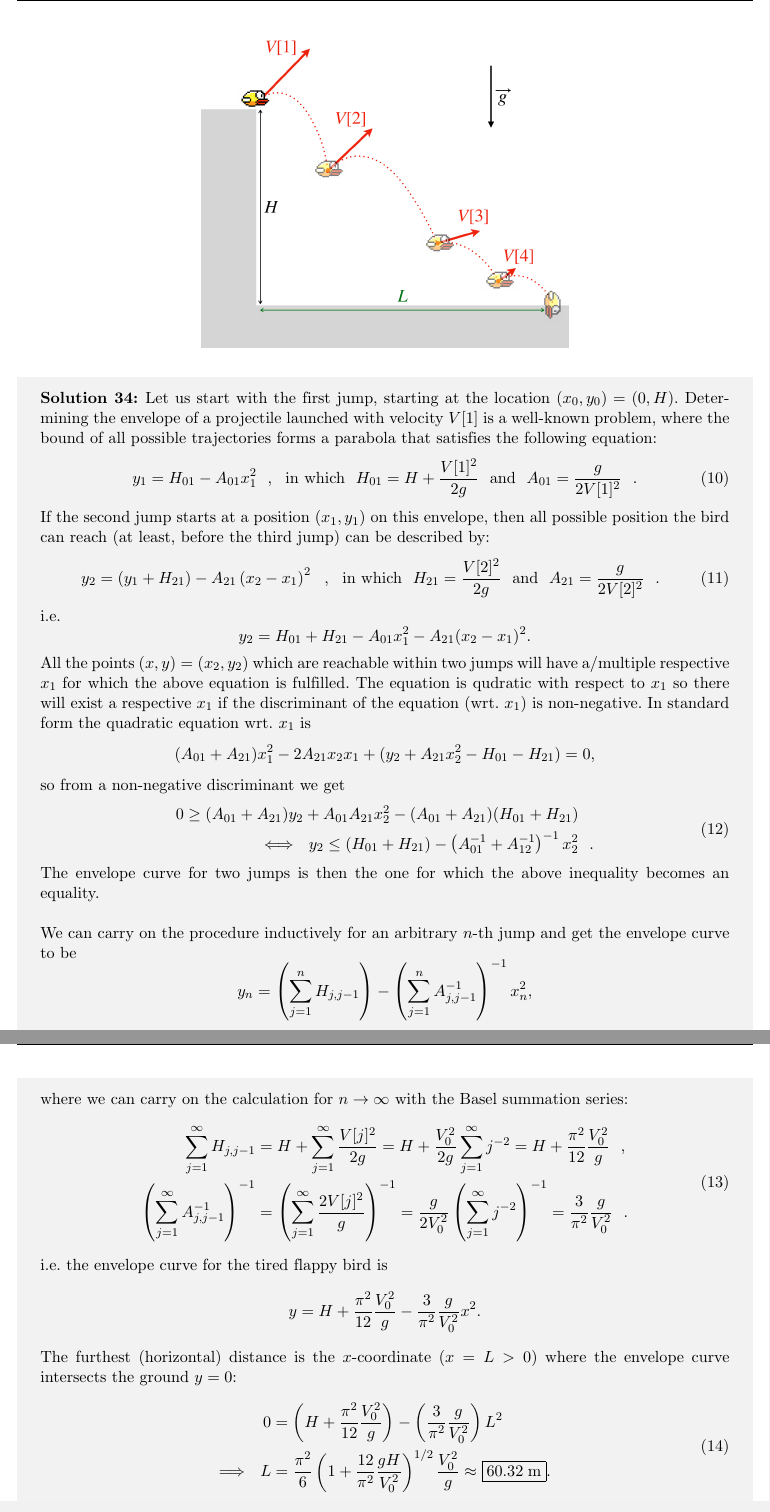
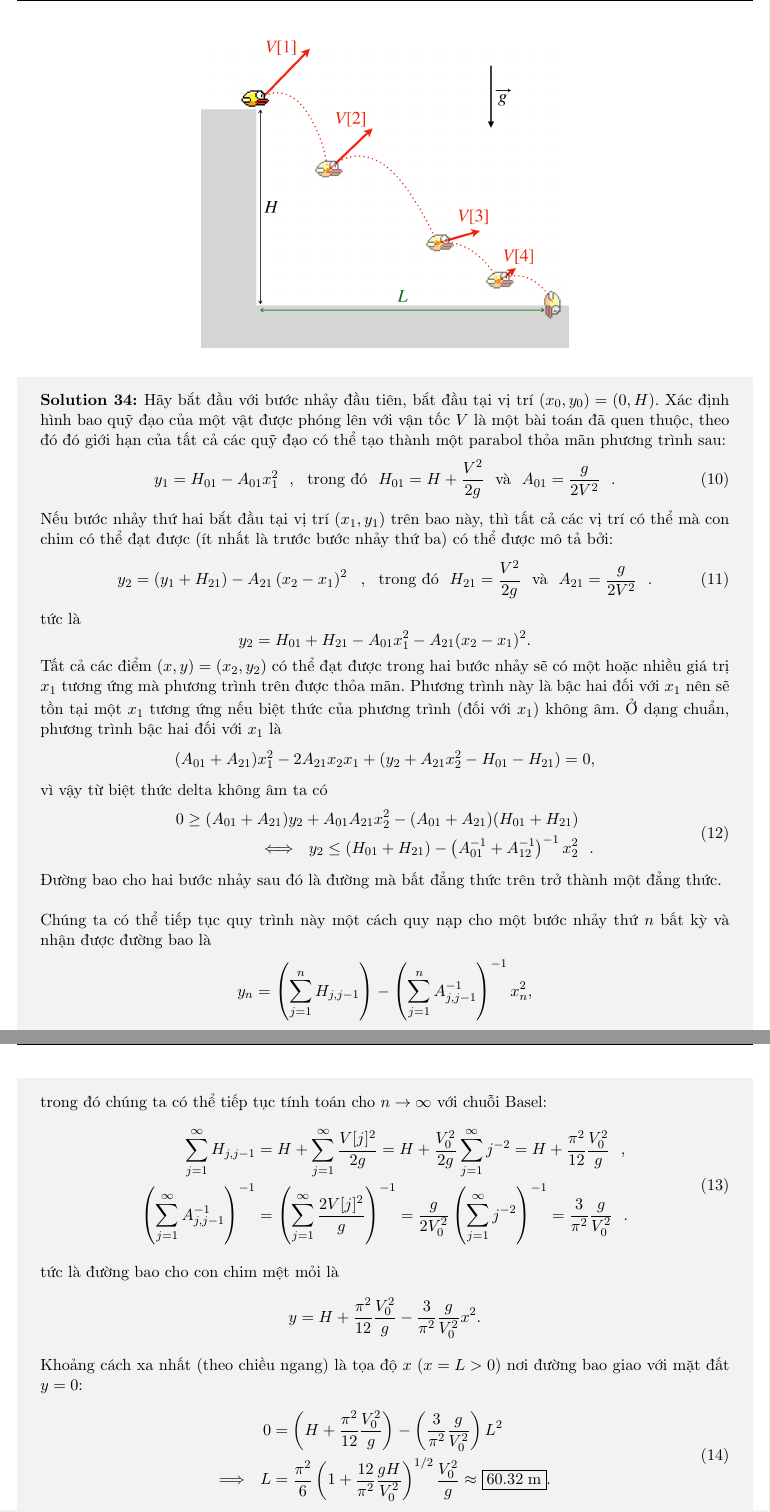
Before and after one commit to xPhO-Admin/OPhO_vie, a LaTeX document (2024_OPhO_Open/main.tex, which reads 2024_OPhO_Open/solutions/flappybird.tex): two parts of pages 30 and 31 of 31, joined at a grey line, cut at the place of the change. Compiled offline with pdfLaTeX.

Commit message:
Update flappybird.tex
translate flappybird problem to Vietnamese

```diff
--- a/2024_OPhO_Open/solutions/flappybird.tex
+++ b/2024_OPhO_Open/solutions/flappybird.tex
@@ -1,18 +1,68 @@
+% \begin{solution}
+% Let us start with the first jump, starting at the location $(x_0,y_0)=(0,H)$. Determining the envelope of a projectile launched with velocity
+% $V[1]$ is a well-known problem, where the bound of all possible trajectories forms a parabola that satisfies the following equation:
+% \begin{equation}
+% y_1 = H_{01} - A_{01}x_1^2  \ \ , \ \ \text{in which} \ \  H_{01}=H+\frac{V[1]^2}{2g}  \ \ \text{and} \ \ A_{01}=\frac{g}{2V[1]^2} \ \ .
+% \end{equation}
+% If the second jump starts at a position $(x_1,y_1)$ on this envelope, then all possible position the bird can reach (at least, before the third jump) can be described by:
+% \begin{equation}
+% y_2 = \left(y_1 + H_{21} \right) - A_{21}\left(x_2-x_1\right)^2 \ \ , \ \ \text{in which} \ \  H_{21}=\frac{V[2]^2}{2g}  \ \ \text{and} \ \ A_{21}=\frac{g}{2V[2]^2} \ \ .
+% \end{equation}
+% i.e.
+% \[y_2=H_{01}+H_{21}-A_{01}x_1^2-A_{21}(x_2-x_1)^2.\]
+% All the points $(x,y)=(x_2,y_2)$ which are reachable within two jumps will have a/multiple respective $x_1$ for which the above equation is fulfilled. The equation is qudratic with respect to $x_1$ so there will exist a respective $x_1$ if the discriminant of the equation (wrt. $x_1$) is non-negative. In standard form the quadratic equation wrt. $x_1$ is
+% \[(A_{01}+A_{21})x_1^2-2A_{21}x_2x_1+(y_2+A_{21}x_2^2-H_{01}-H_{21})=0,\]
+% so from a non-negative discriminant we get
+% \begin{equation}
+% \begin{split}
+% 0 \geq(A_{01}+A_{21})y_2+A_{01}A_{21}x_2^2-(A_{01}+A_{21})(H_{01}+H_{21}) &
+% \\
+% \Longleftrightarrow \ \ y_2 \leq (H_{01}+H_{21})-\left(A_{01}^{-1}+A_{12}^{-1}\right)^{-1}x_2^2 & \ \ .
+% \end{split}
+% \end{equation}
+% The envelope curve for two jumps is then the one for which the above inequality becomes an equality.\\
+
+% We can carry on the procedure inductively for an arbitrary $n$-th jump and get the envelope curve to be
+% \[y_n=\left(\sum_{j=1}^{n}H_{j,j-1}\right)-\left(\sum_{j=1}^{n}A_{j,j-1}^{-1}\right)^{-1}x_n^2,\]
+% where we can carry on the calculation for $n\rightarrow \infty$ with the Basel summation series:
+% \begin{equation}
+% \begin{split}
+% \sum^{\infty}_{j=1} H_{j,j-1} &= H + \sum^{\infty}_{j=1}\frac{V[j]^2}{2g} = H + \frac{V_0^2}{2g} \sum^{\infty}_{j=1} j^{-2} = H + \frac{\pi^2}{12} \frac{V_0^2}{g} \ \ ,
+% \\
+% \left( \sum^{\infty}_{j=1} A_{j,j-1}^{-1} \right)^{-1} &= \left( \sum^{\infty}_{j=1} \frac{2V[j]^2}{g} \right)^{-1} = \frac{g}{2V_0^2}\left( \sum^{\infty}_{j=1} j^{-2} \right)^{-1} = \frac{3}{\pi^2} \frac{g}{V_0^2} \ \ .
+% \end{split}
+% \end{equation}
+% i.e. the envelope curve for the tired flappy bird is
+% \[y=H+\frac{\pi^2}{12}\frac{V_0^2}{g}-\frac{3}{\pi^2}\frac{g}{V_0^2}x^2.\]
+% The furthest (horizontal) distance is the $x$-coordinate ($x=L>0$) where the envelope curve intersects the ground $y=0$:
+% \begin{equation}
+% \begin{split}
+% 0&=\left( H + \frac{\pi^2}{12} \frac{V_0^2}{g} \right) - \left( \frac{3}{\pi^2} \frac{g}{V_0^2} \right) L^2
+% \\
+% \Longrightarrow \ \ L &= \frac{\pi^2}{6} \left(1 + \frac{12}{\pi^2} \frac{gH}{V_0^2} \right)^{1/2} \frac{V_0^2}{g} \approx \boxed{60.32\;\mathrm{m}}.
+% \end{split}
+% \end{equation}
+% \ \
+
+
+% * This puzzle was created with helps from Long T. Nguyen.
+
+% \end{solution}
+
 \begin{solution}
-Let us start with the first jump, starting at the location $(x_0,y_0)=(0,H)$. Determining the envelope of a projectile launched with velocity
-$V[1]$ is a well-known problem, where the bound of all possible trajectories forms a parabola that satisfies the following equation:
+Hãy bắt đầu với bước nhảy đầu tiên, bắt đầu tại vị trí $(x_0,y_0)=(0,H)$. Xác định hình bao quỹ đạo của một vật được phóng lên với vận tốc $V$ là một bài toán đã quen thuộc, theo đó đó giới hạn của tất cả các quỹ đạo có thể tạo thành một parabol thỏa mãn phương trình sau:
 \begin{equation}
-y_1 = H_{01} - A_{01}x_1^2  \ \ , \ \ \text{in which} \ \  H_{01}=H+\frac{V[1]^2}{2g}  \ \ \text{and} \ \ A_{01}=\frac{g}{2V[1]^2} \ \ .
+y_1 = H_{01} - A_{01}x_1^2  \ \ , \ \ \text{trong đó} \ \  H_{01}=H+\frac{V^2}{2g}  \ \ \text{và} \ \ A_{01}=\frac{g}{2V^2} \ \ .
 \end{equation}
-If the second jump starts at a position $(x_1,y_1)$ on this envelope, then all possible position the bird can reach (at least, before the third jump) can be described by:
+Nếu bước nhảy thứ hai bắt đầu tại vị trí $(x_1,y_1)$ trên bao này, thì tất cả các vị trí có thể mà con chim có thể đạt được (ít nhất là trước bước nhảy thứ ba) có thể được mô tả bởi:
 \begin{equation}
-y_2 = \left(y_1 + H_{21} \right) - A_{21}\left(x_2-x_1\right)^2 \ \ , \ \ \text{in which} \ \  H_{21}=\frac{V[2]^2}{2g}  \ \ \text{and} \ \ A_{21}=\frac{g}{2V[2]^2} \ \ .
+y_2 = \left(y_1 + H_{21} \right) - A_{21}\left(x_2-x_1\right)^2 \ \ , \ \ \text{trong đó} \ \  H_{21}=\frac{V^2}{2g}  \ \ \text{và} \ \ A_{21}=\frac{g}{2V^2} \ \ .
 \end{equation}
-i.e.
+tức là
 \[y_2=H_{01}+H_{21}-A_{01}x_1^2-A_{21}(x_2-x_1)^2.\]
-All the points $(x,y)=(x_2,y_2)$ which are reachable within two jumps will have a/multiple respective $x_1$ for which the above equation is fulfilled. The equation is qudratic with respect to $x_1$ so there will exist a respective $x_1$ if the discriminant of the equation (wrt. $x_1$) is non-negative. In standard form the quadratic equation wrt. $x_1$ is
+Tất cả các điểm $(x,y)=(x_2,y_2)$ có thể đạt được trong hai bước nhảy sẽ có một hoặc nhiều giá trị $x_1$ tương ứng mà phương trình trên được thỏa mãn. Phương trình này là bậc hai đối với $x_1$ nên sẽ tồn tại một $x_1$ tương ứng nếu biệt thức của phương trình (đối với $x_1$) không âm. Ở dạng chuẩn, phương trình bậc hai đối với $x_1$ là
 \[(A_{01}+A_{21})x_1^2-2A_{21}x_2x_1+(y_2+A_{21}x_2^2-H_{01}-H_{21})=0,\]
-so from a non-negative discriminant we get
+vì vậy từ biệt thức delta không âm ta có
 \begin{equation}
 \begin{split}
 0 \geq(A_{01}+A_{21})y_2+A_{01}A_{21}x_2^2-(A_{01}+A_{21})(H_{01}+H_{21}) &
@@ -20,11 +70,11 @@ so from a non-negative discriminant we get
 \Longleftrightarrow \ \ y_2 \leq (H_{01}+H_{21})-\left(A_{01}^{-1}+A_{12}^{-1}\right)^{-1}x_2^2 & \ \ .
 \end{split}
 \end{equation}
-The envelope curve for two jumps is then the one for which the above inequality becomes an equality.\\
+Đường bao cho hai bước nhảy sau đó là đường mà bất đẳng thức trên trở thành một đẳng thức.\\
 
-We can carry on the procedure inductively for an arbitrary $n$-th jump and get the envelope curve to be
+Chúng ta có thể tiếp tục quy trình này một cách quy nạp cho một bước nhảy thứ $n$ bất kỳ và nhận được đường bao là
 \[y_n=\left(\sum_{j=1}^{n}H_{j,j-1}\right)-\left(\sum_{j=1}^{n}A_{j,j-1}^{-1}\right)^{-1}x_n^2,\]
-where we can carry on the calculation for $n\rightarrow \infty$ with the Basel summation series:
+trong đó chúng ta có thể tiếp tục tính toán cho $n\rightarrow \infty$ với chuỗi Basel:
 \begin{equation}
 \begin{split}
 \sum^{\infty}_{j=1} H_{j,j-1} &= H + \sum^{\infty}_{j=1}\frac{V[j]^2}{2g} = H + \frac{V_0^2}{2g} \sum^{\infty}_{j=1} j^{-2} = H + \frac{\pi^2}{12} \frac{V_0^2}{g} \ \ ,
@@ -32,9 +82,9 @@ where we can carry on the calculation for $n\rightarrow \infty$ with the Basel s
 \left( \sum^{\infty}_{j=1} A_{j,j-1}^{-1} \right)^{-1} &= \left( \sum^{\infty}_{j=1} \frac{2V[j]^2}{g} \right)^{-1} = \frac{g}{2V_0^2}\left( \sum^{\infty}_{j=1} j^{-2} \right)^{-1} = \frac{3}{\pi^2} \frac{g}{V_0^2} \ \ .
 \end{split}
 \end{equation}
-i.e. the envelope curve for the tired flappy bird is
+tức là đường bao cho con chim mệt mỏi là
 \[y=H+\frac{\pi^2}{12}\frac{V_0^2}{g}-\frac{3}{\pi^2}\frac{g}{V_0^2}x^2.\]
-The furthest (horizontal) distance is the $x$-coordinate ($x=L>0$) where the envelope curve intersects the ground $y=0$:
+Khoảng cách xa nhất (theo chiều ngang) là tọa độ $x$ ($x=L>0$) nơi đường bao giao với mặt đất $y=0$:
 \begin{equation}
 \begin{split}
 0&=\left( H + \frac{\pi^2}{12} \frac{V_0^2}{g} \right) - \left( \frac{3}{\pi^2} \frac{g}{V_0^2} \right) L^2
```
Also changed, not shown: 2024_OPhO_Open/solutions/flappybird.tex (2 more changed lines).
